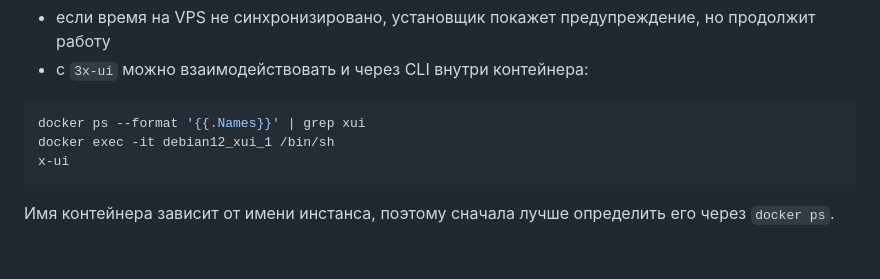
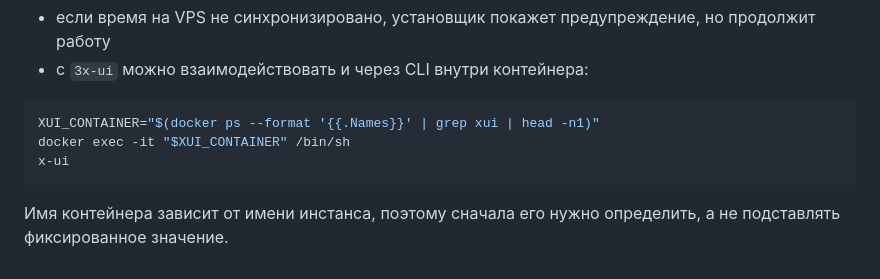
Before and after one commit to denash-git/TransitHub, a Markdown page: README.md, the part around the change. Rendered like a GitHub page.

Commit message:
Fix x-ui container name example

````diff
--- a/README.md
+++ b/README.md
@@ -77,9 +77,9 @@ CERTBOT_STAGING=true bash <(curl -fsSL https://raw.githubusercontent.com/denash-
 - с `3x-ui` можно взаимодействовать и через CLI внутри контейнера:
 
 ```bash
-docker ps --format '{{.Names}}' | grep xui
-docker exec -it debian12_xui_1 /bin/sh
+XUI_CONTAINER="$(docker ps --format '{{.Names}}' | grep xui | head -n1)"
+docker exec -it "$XUI_CONTAINER" /bin/sh
 x-ui
 ```
 
-Имя контейнера зависит от имени инстанса, поэтому сначала лучше определить его через `docker ps`.
+Имя контейнера зависит от имени инстанса, поэтому сначала его нужно определить, а не подставлять фиксированное значение.
````
